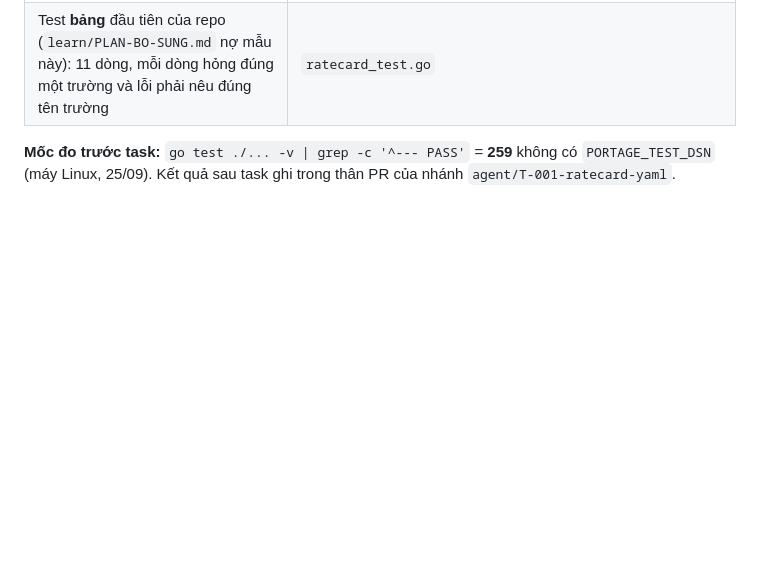
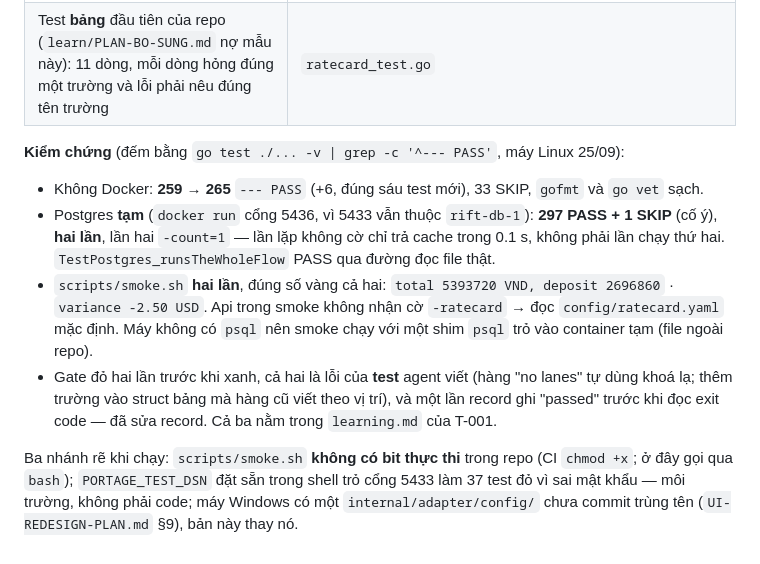
Before and after one commit to duongsy1920/portage, a Markdown page: docs/SETUP.md, the part around the change. GitHub-like rendering; blank space fills up the shorter version.

Commit message:
Prove T-001 through a temporary Postgres: suite and smoke green twice
The task closed with two acceptance lines unproven: the Postgres
integration tests and scripts/smoke.sh, because the only Postgres on
this machine belongs to another project. A throwaway postgres:16 on port
5436 settles both: 297 PASS + 1 intentional SKIP, twice (the second time
with -count=1, since a repeated `go test` without it only replays the
cache in 0.1 s), and the smoke twice with the golden numbers, the api
reading config/ratecard.yaml by default.

Two small things surfaced and are written down instead of fixed here:
scripts/smoke.sh has no executable bit in the repository (CI chmods it),
and a PORTAGE_TEST_DSN left in the shell pointing at the wrong port
makes 37 tests fail with an auth error that is not the code's.

Co-Authored-By: Claude Fable 5.1 <noreply@anthropic.com>

```diff
--- a/docs/SETUP.md
+++ b/docs/SETUP.md
@@ -1603,5 +1603,20 @@ challenge (4 câu, mỗi câu kèm đề nghị, anh đồng ý hết) → plan
 | `lanes` là **danh sách** dù hôm nay một phần tử: thêm lane sau này không đổi định dạng file. Seed lặp `DefineLane` cho từng lane — khởi động lại với file đã đổi = định nghĩa lại lane, logistics nghe `lane_defined` và cập nhật; báo giá và kiện đã tính **giữ số cũ** vì policy/lane được chụp vào Quote | `wire.seedPricing`, `policy.go:63` |
 | Test **bảng** đầu tiên của repo (`learn/PLAN-BO-SUNG.md` nợ mẫu này): 11 dòng, mỗi dòng hỏng đúng một trường và lỗi phải nêu đúng tên trường | `ratecard_test.go` |
 
-**Mốc đo trước task:** `go test ./... -v | grep -c '^--- PASS'` = **259** không có `PORTAGE_TEST_DSN`
-(máy Linux, 25/09). Kết quả sau task ghi trong thân PR của nhánh `agent/T-001-ratecard-yaml`.
+**Kiểm chứng** (đếm bằng `go test ./... -v | grep -c '^--- PASS'`, máy Linux 25/09):
+
+- Không Docker: **259 → 265** `--- PASS` (+6, đúng sáu test mới), 33 SKIP, `gofmt` và `go vet` sạch.
+- Postgres **tạm** (`docker run` cổng 5436, vì 5433 vẫn thuộc `rift-db-1`): **297 PASS + 1 SKIP**
+  (cố ý), **hai lần**, lần hai `-count=1` — lần lặp không cờ chỉ trả cache trong 0.1 s, không phải
+  lần chạy thứ hai. `TestPostgres_runsTheWholeFlow` PASS qua đường đọc file thật.
+- `scripts/smoke.sh` **hai lần**, đúng số vàng cả hai: `total 5393720 VND, deposit 2696860` ·
+  `variance -2.50 USD`. Api trong smoke không nhận cờ `-ratecard` → đọc `config/ratecard.yaml` mặc
+  định. Máy không có `psql` nên smoke chạy với một shim `psql` trỏ vào container tạm (file ngoài repo).
+- Gate đỏ hai lần trước khi xanh, cả hai là lỗi của **test** agent viết (hàng "no lanes" tự dùng
+  khoá lạ; thêm trường vào struct bảng mà hàng cũ viết theo vị trí), và một lần record ghi "passed"
+  trước khi đọc exit code — đã sửa record. Cả ba nằm trong `learning.md` của T-001.
+
+Ba nhánh rẽ khi chạy: `scripts/smoke.sh` **không có bit thực thi** trong repo (CI `chmod +x`; ở
+đây gọi qua `bash`); `PORTAGE_TEST_DSN` đặt sẵn trong shell trỏ cổng 5433 làm 37 test đỏ vì sai mật
+khẩu — môi trường, không phải code; máy Windows có một `internal/adapter/config/` chưa commit trùng
+tên (`UI-REDESIGN-PLAN.md` §9), bản này thay nó.
```
Also changed, not shown: CLAUDE.md (+4 -0 lines).
